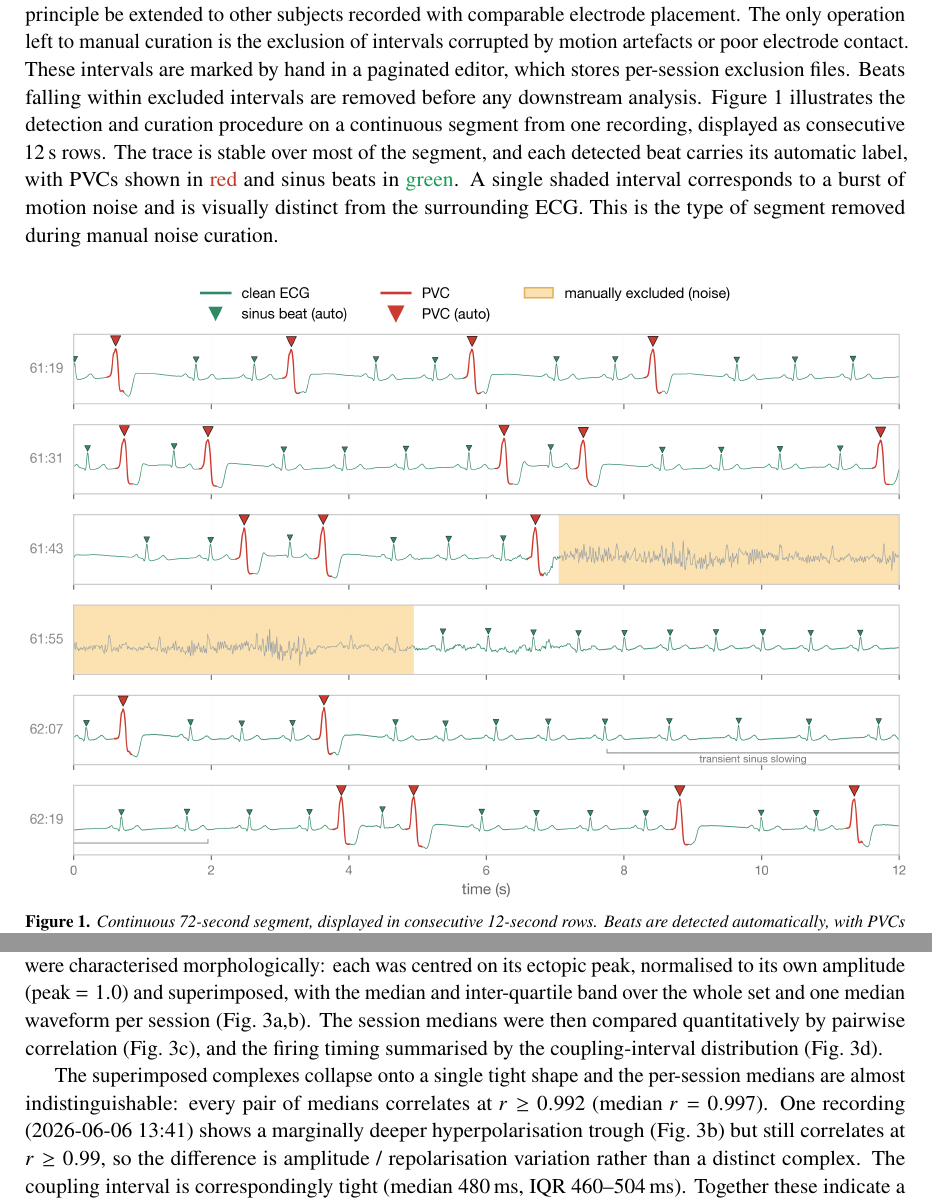
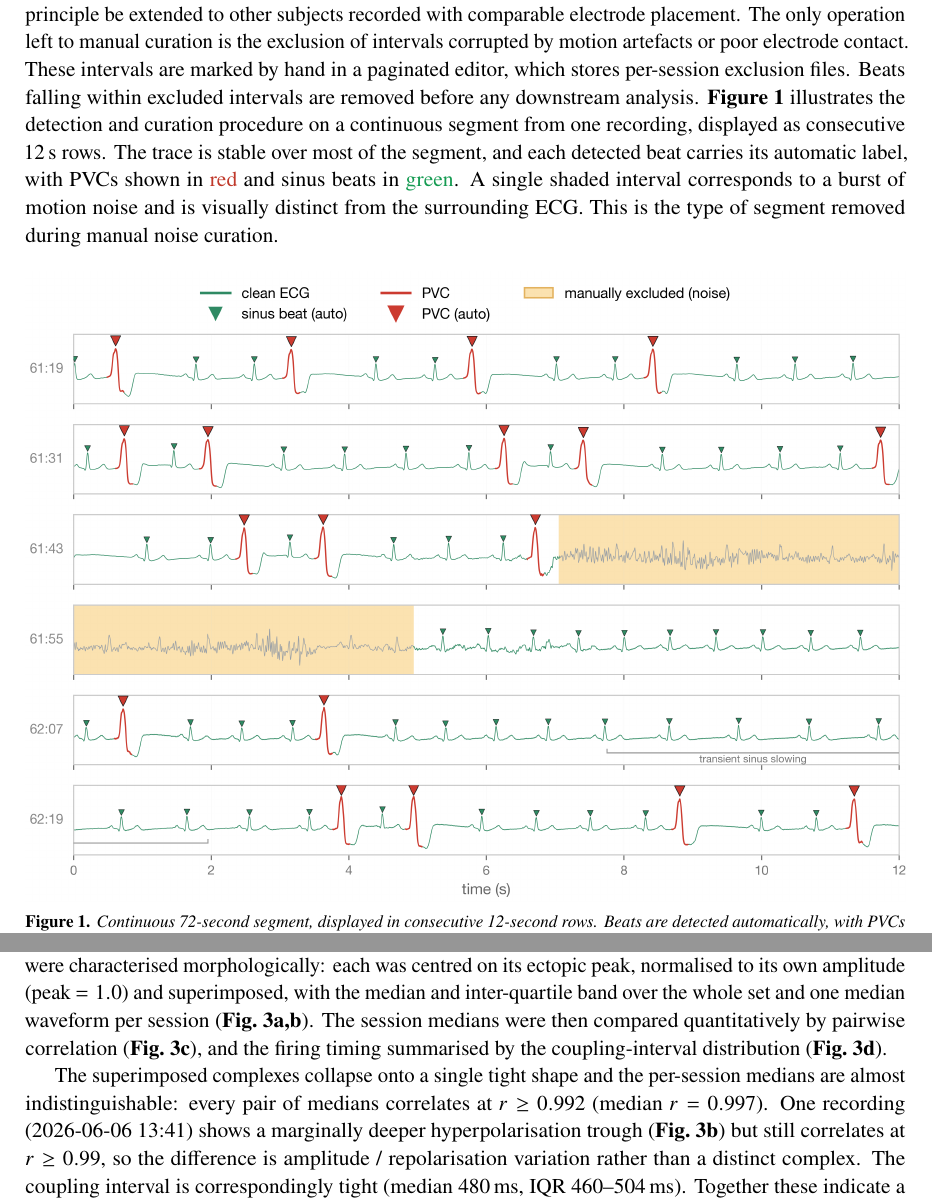
Before and after one commit to mrEg0n/holter-ecg, a LaTeX document (reports/holter_report.tex): two parts of pages 3 and 5 of 20, joined at a grey line, cut so that both start at the same text. Compiled offline with pdfLaTeX.

Commit message:
docs(report): bold in-text figure cross-references

```diff
--- a/reports/holter_report.tex
+++ b/reports/holter_report.tex
@@ -162,7 +162,7 @@ Beat detection and classification are fully automatic. The ECG signal is first b
 A beat is flagged as a premature ventricular complex (PVC) when it satisfies predefined criteria based on QRS width, post-QRS rebound, signal amplitude, and physiologically plausible duration. Specifically, PVC candidates must show sufficient width and/or a marked post-QRS rebound, adequate amplitude, and a measured width within the 40--220\,ms range. No template matching or model training is used. The same thresholds are applied unchanged across all sessions, ensuring that every recording is processed with the same classification rule.
 These thresholds were tuned and empirically validated on this single subject. They therefore reflect this individual's ECG morphology, signal amplitude, electrode placement, and acquisition geometry. The same parametrization should not be assumed to transfer unchanged to other subjects. In practice, the most subject-dependent parameter is the absolute amplitude threshold. This could be made self-calibrating by estimating it once from a clean baseline window at the beginning of a recording and then holding it fixed throughout the session. Such a baseline-then-fixed approach would avoid continuous adaptation, which could otherwise be transiently biased by motion artefacts or poor electrode contact. With this modification, the same pipeline could in principle be extended to other subjects recorded with comparable electrode placement.
 The only operation left to manual curation is the exclusion of intervals corrupted by motion artefacts or poor electrode contact. These intervals are marked by hand in a paginated editor, which stores per-session exclusion files. Beats falling within excluded intervals are removed before any downstream analysis.
-Figure~\ref{fig:quality} illustrates the detection and curation procedure on a continuous segment from one recording, displayed as consecutive 12\,s rows. The trace is stable over most of the segment, and each detected beat carries its automatic label, with PVCs shown in \comp{red} and sinus beats in \textcolor{ForestGreen}{green}. A single shaded interval corresponds to a burst of motion noise and is visually distinct from the surrounding ECG. This is the type of segment removed during manual noise curation.
+\textbf{Figure~\ref{fig:quality}} illustrates the detection and curation procedure on a continuous segment from one recording, displayed as consecutive 12\,s rows. The trace is stable over most of the segment, and each detected beat carries its automatic label, with PVCs shown in \comp{red} and sinus beats in \textcolor{ForestGreen}{green}. A single shaded interval corresponds to a burst of motion noise and is visually distinct from the surrounding ECG. This is the type of segment removed during manual noise curation.
 
 \reportfig{quality_strip.png}{Continuous 72-second segment, displayed in consecutive 12-second rows. Beats are detected automatically, with PVCs shown in red and sinus beats in green. The shaded 10 s interval corresponds to motion/contact noise and was manually excluded before analysis. The bracket in the 62:07 and 62:19 rows marks a transient slowing of the sinus rate to $\sim$60\,bpm.
 \label{fig:quality}}
@@ -195,14 +195,14 @@ whether they share a single electrical signature --- i.e.\ originate from one ec
 focus rather than several --- the complexes were characterised morphologically: each was
 centred on its ectopic peak, normalised to its own amplitude (peak $=1.0$) and
 superimposed, with the median and inter-quartile band over the whole set and one median
-waveform per session (Fig.~\ref{fig:morph}a,b). The session medians were then compared
-quantitatively by pairwise correlation (Fig.~\ref{fig:morph}c), and the firing timing
-summarised by the coupling-interval distribution (Fig.~\ref{fig:morph}d).
+waveform per session (\textbf{Fig.~\ref{fig:morph}a,b}). The session medians were then compared
+quantitatively by pairwise correlation (\textbf{Fig.~\ref{fig:morph}c}), and the firing timing
+summarised by the coupling-interval distribution (\textbf{Fig.~\ref{fig:morph}d}).
 
 The superimposed complexes collapse onto a single tight shape and the per-session medians
 are almost indistinguishable: every pair of medians correlates at $r\geq0.992$ (median
 $r=0.997$). One recording (2026-06-06 13:41) shows a marginally deeper hyperpolarisation
-trough (Fig.~\ref{fig:morph}b) but still correlates at $r\geq0.99$, so the difference is
+trough (\textbf{Fig.~\ref{fig:morph}b}) but still correlates at $r\geq0.99$, so the difference is
 amplitude / repolarisation variation rather than a distinct complex. The coupling interval
 is correspondingly tight (median 480\,ms, IQR 460--504\,ms). Together these indicate a
 single, stable, monomorphic focus re-entering on a fixed circuit, not several foci firing
```
Also changed, not shown: reports/holter_report.tex (4 more changed lines).
